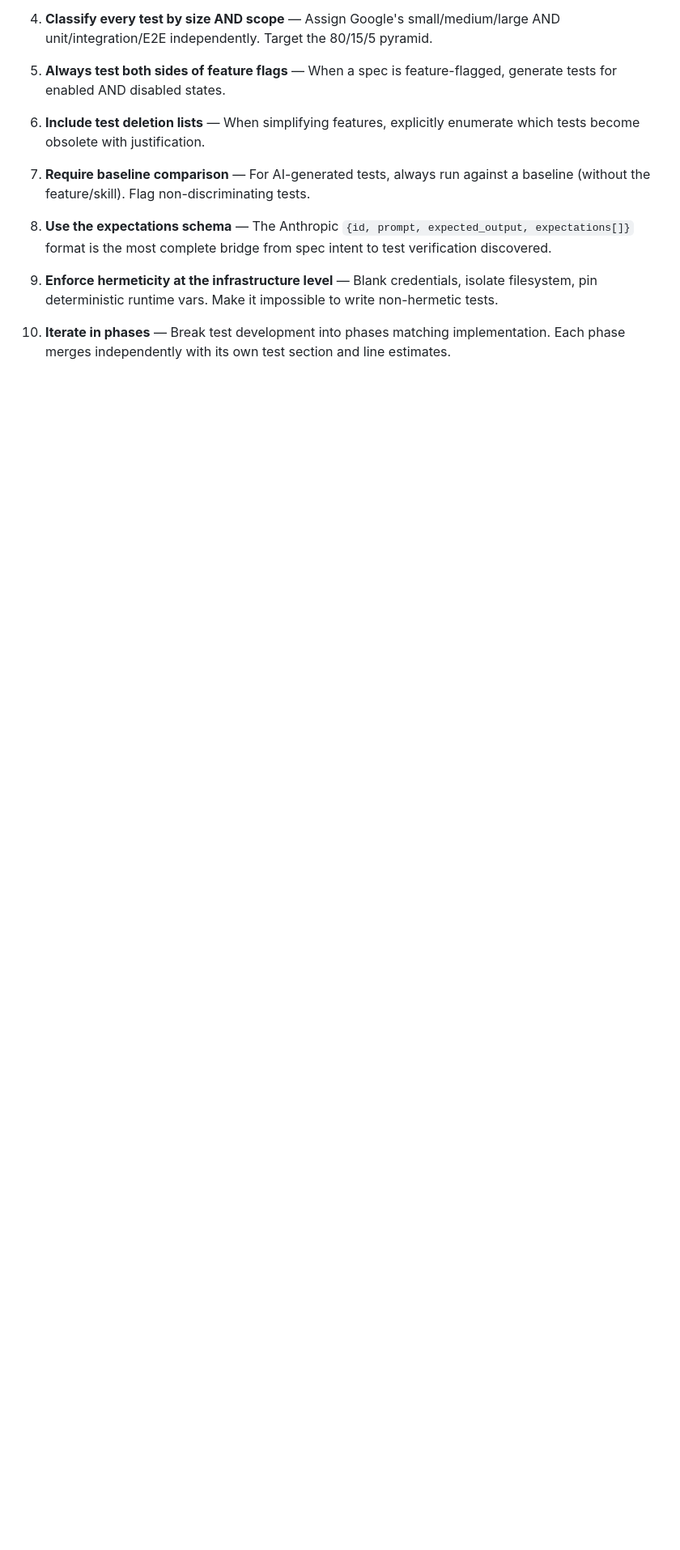
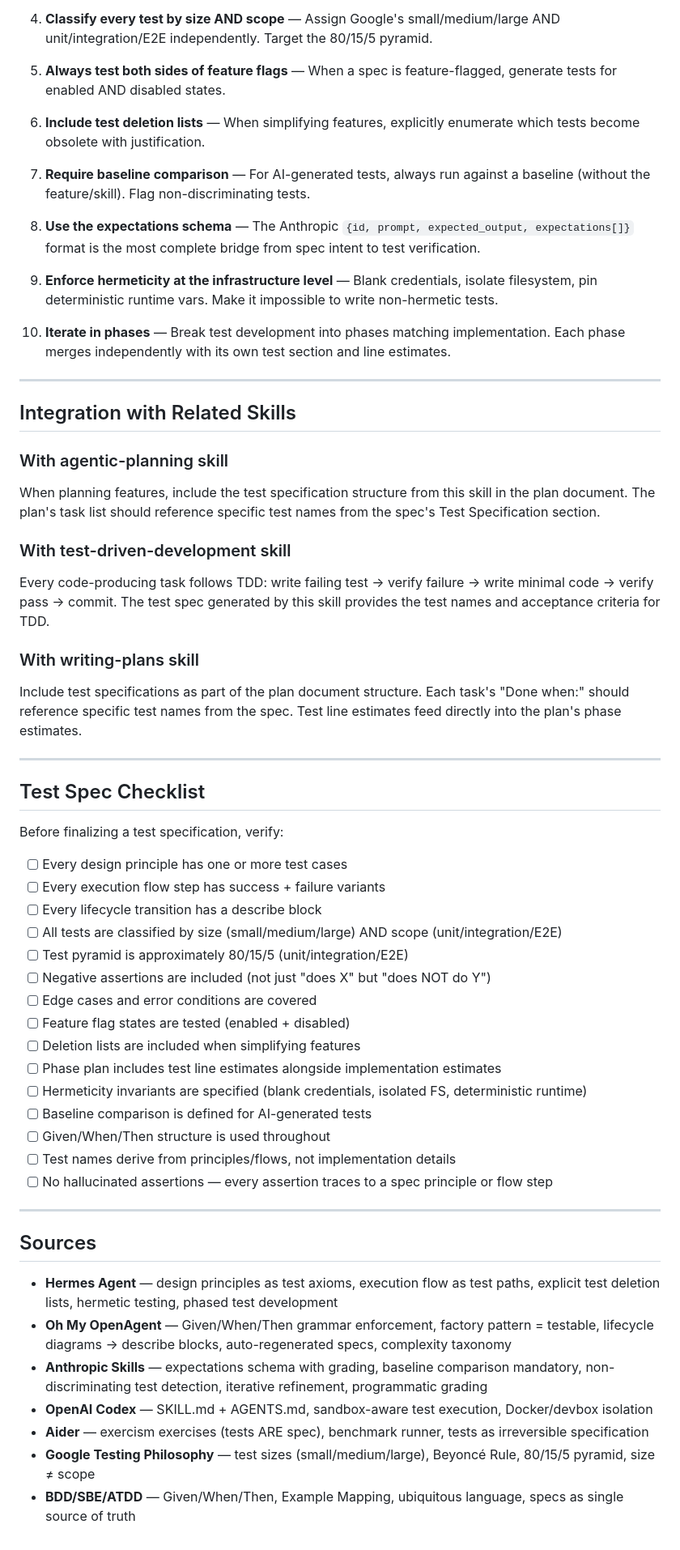
Before and after one commit to helloworldsg/agentic-skills, a Markdown page: writing-test-spec/SKILL.md, the part around one of its changes. Shown at 81% size. Drawn GitHub-style; blank space fills up the shorter version.

```diff
--- a/writing-test-spec/SKILL.md
+++ b/writing-test-spec/SKILL.md
@@ -404,8 +426,55 @@ What this feature accomplishes and why.
 
 7. **Require baseline comparison** — For AI-generated tests, always run against a baseline (without the feature/skill). Flag non-discriminating tests.
 
-8. **Use the expectations schema** — The Anthropic `{id, prompt, expected_output, expectations[]}` format is the most complete bridge from spec intent to test verification discovered.
+8. **Use the expectations schema** — The Anthropic `{id, prompt, expected_output, expectations[]}` format is the most complete bridge from spec intent to test verification.
 
 9. **Enforce hermeticity at the infrastructure level** — Blank credentials, isolate filesystem, pin deterministic runtime vars. Make it impossible to write non-hermetic tests.
 
 10. **Iterate in phases** — Break test development into phases matching implementation. Each phase merges independently with its own test section and line estimates.
+
+---
+
+## Integration with Related Skills
+
+### With agentic-planning skill
+When planning features, include the test specification structure from this skill in the plan document. The plan's task list should reference specific test names from the spec's Test Specification section.
+
+### With test-driven-development skill
+Every code-producing task follows TDD: write failing test → verify failure → write minimal code → verify pass → commit. The test spec generated by this skill provides the test names and acceptance criteria for TDD.
+
+### With writing-plans skill
+Include test specifications as part of the plan document structure. Each task's "Done when:" should reference specific test names from the spec. Test line estimates feed directly into the plan's phase estimates.
+
+---
+
+## Test Spec Checklist
+
+Before finalizing a test specification, verify:
+
+- [ ] Every design principle has one or more test cases
+- [ ] Every execution flow step has success + failure variants
+- [ ] Every lifecycle transition has a describe block
+- [ ] All tests are classified by size (small/medium/large) AND scope (unit/integration/E2E)
+- [ ] Test pyramid is approximately 80/15/5 (unit/integration/E2E)
+- [ ] Negative assertions are included (not just "does X" but "does NOT do Y")
+- [ ] Edge cases and error conditions are covered
+- [ ] Feature flag states are tested (enabled + disabled)
+- [ ] Deletion lists are included when simplifying features
+- [ ] Phase plan includes test line estimates alongside implementation estimates
+- [ ] Hermeticity invariants are specified (blank credentials, isolated FS, deterministic runtime)
+- [ ] Baseline comparison is defined for AI-generated tests
+- [ ] Given/When/Then structure is used throughout
+- [ ] Test names derive from principles/flows, not implementation details
+- [ ] No hallucinated assertions — every assertion traces to a spec principle or flow step
+
+---
+
+## Sources
+
+- **Hermes Agent** — design principles as test axioms, execution flow as test paths, explicit test deletion lists, hermetic testing, phased test development
+- **Oh My OpenAgent** — Given/When/Then grammar enforcement, factory pattern = testable, lifecycle diagrams → describe blocks, auto-regenerated specs, complexity taxonomy
+- **Anthropic Skills** — expectations schema with grading, baseline comparison mandatory, non-discriminating test detection, iterative refinement, programmatic grading
+- **OpenAI Codex** — SKILL.md + AGENTS.md, sandbox-aware test execution, Docker/devbox isolation
+- **Aider** — exercism exercises (tests ARE spec), benchmark runner, tests as irreversible specification
+- **Google Testing Philosophy** — test sizes (small/medium/large), Beyoncé Rule, 80/15/5 pyramid, size ≠ scope
+- **BDD/SBE/ATDD** — Given/When/Then, Example Mapping, ubiquitous language, specs as single source of truth
```
Also changed, not shown: other parts of writing-test-spec/SKILL.md (+54 -32 lines).
